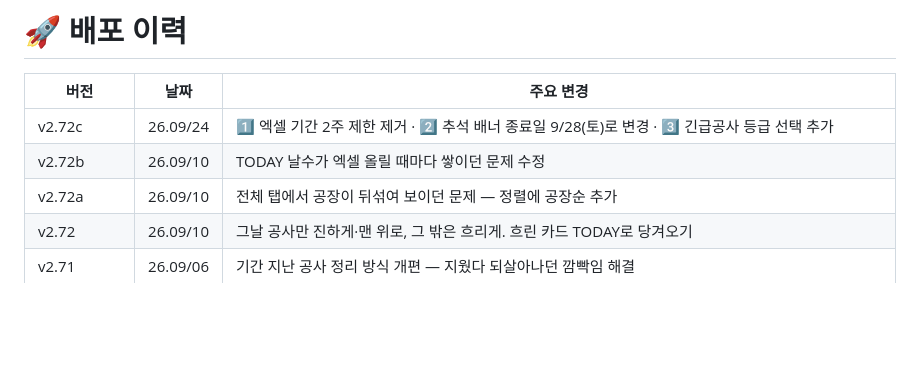
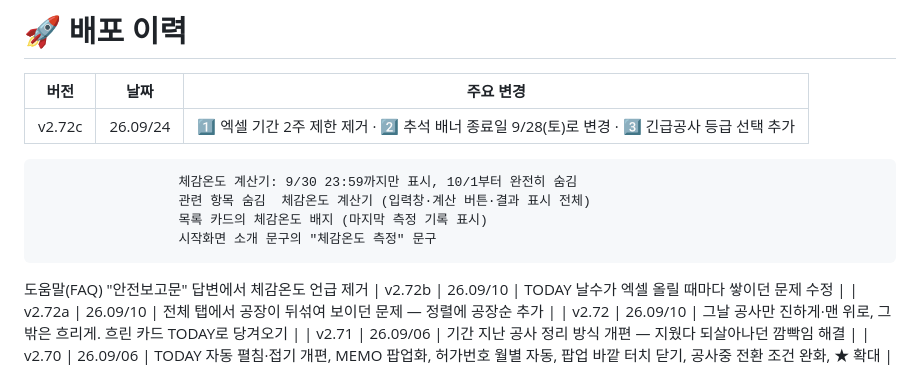
Before and after one commit to aibulapia/PocketBoard-PRO, a Markdown page: docs/README.md, the part around the change. Drawn GitHub-style; blank space fills up the shorter version.

```diff
--- a/docs/README.md
+++ b/docs/README.md
@@ -6,6 +6,11 @@ v 2.72c (26.09/24)
 | 버전 | 날짜 | 주요 변경 |
 |---|---|---|
 | v2.72c | 26.09/24 | 1️⃣ 엑셀 기간 2주 제한 제거 · 2️⃣ 추석 배너 종료일 9/28(토)로 변경 · 3️⃣ 긴급공사 등급 선택 추가 |
+                      체감온도 계산기: 9/30 23:59까지만 표시, 10/1부터 완전히 숨김
+                      관련 항목 숨김  체감온도 계산기 (입력창·계산 버튼·결과 표시 전체)
+                      목록 카드의 체감온도 배지 (마지막 측정 기록 표시)
+                      시작화면 소개 문구의 "체감온도 측정" 문구
+도움말(FAQ) "안전보고문" 답변에서 체감온도 언급 제거
 | v2.72b | 26.09/10 | TODAY 날수가 엑셀 올릴 때마다 쌓이던 문제 수정 |
 | v2.72a | 26.09/10 | 전체 탭에서 공장이 뒤섞여 보이던 문제 — 정렬에 공장순 추가 |
 | v2.72 | 26.09/10 | 그날 공사만 진하게·맨 위로, 그 밖은 흐리게. 흐린 카드 TODAY로 당겨오기 |
```
